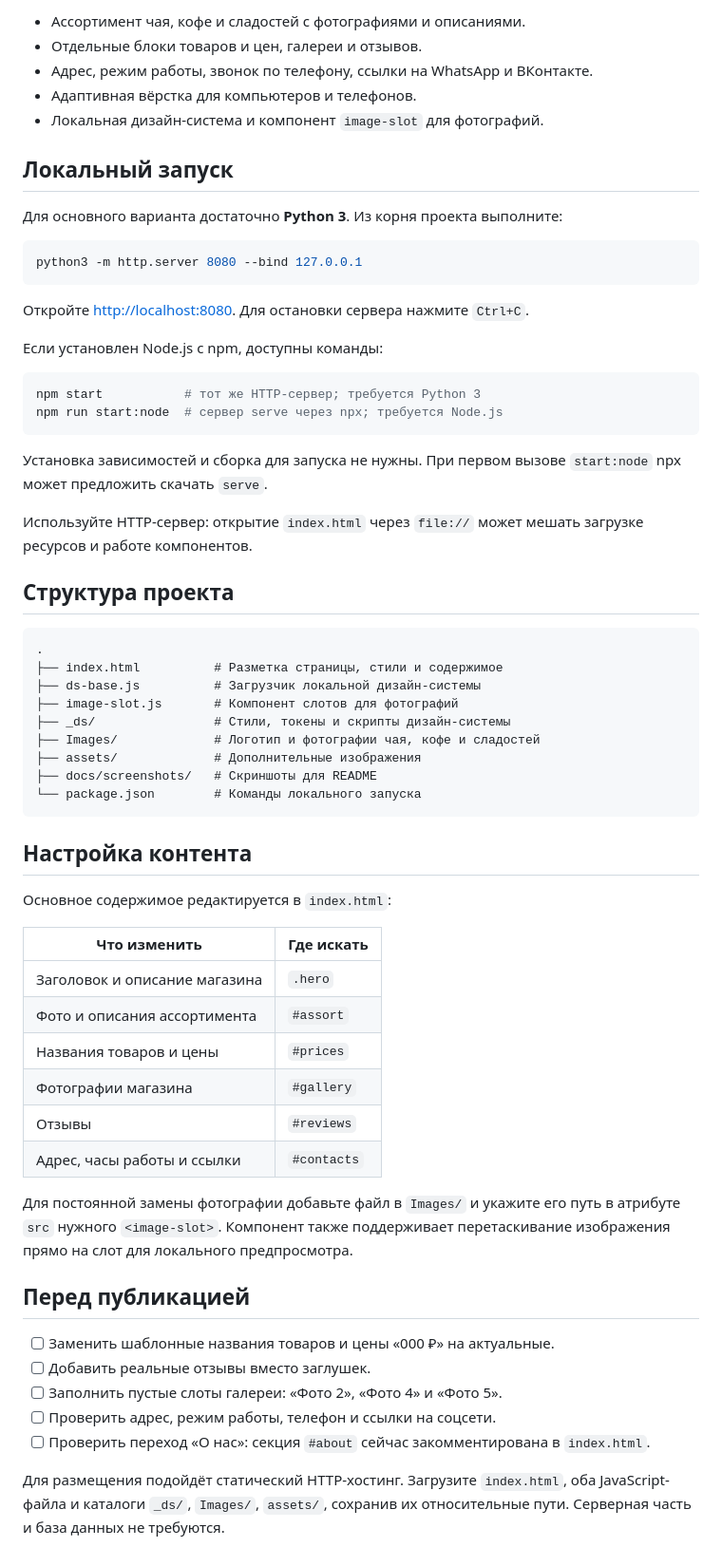
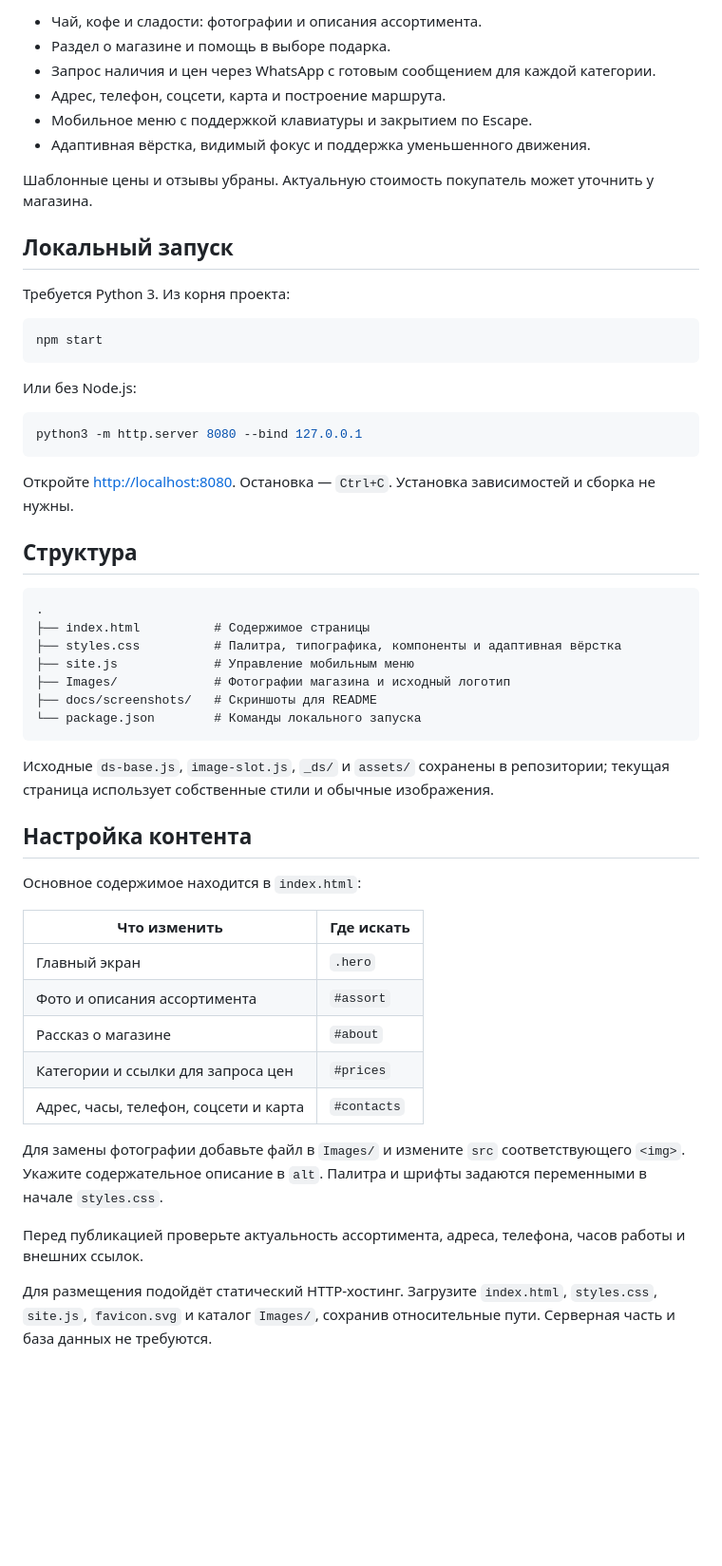
Before and after one commit to Giposfila/TeaCoff, a Markdown page: README.md, the part around one of its changes. Shown at 95% size. GitHub-like rendering; blank space fills up the shorter version.

````diff
--- a/README.md
+++ b/README.md
@@ -38,66 +19,57 @@
 
-- Ассортимент чая, кофе и сладостей с фотографиями и описаниями.
-- Отдельные блоки товаров и цен, галереи и отзывов.
-- Адрес, режим работы, звонок по телефону, ссылки на WhatsApp и ВКонтакте.
-- Адаптивная вёрстка для компьютеров и телефонов.
-- Локальная дизайн-система и компонент `image-slot` для фотографий.
+- Чай, кофе и сладости: фотографии и описания ассортимента.
+- Раздел о магазине и помощь в выборе подарка.
+- Запрос наличия и цен через WhatsApp с готовым сообщением для каждой категории.
+- Адрес, телефон, соцсети, карта и построение маршрута.
+- Мобильное меню с поддержкой клавиатуры и закрытием по Escape.
+- Адаптивная вёрстка, видимый фокус и поддержка уменьшенного движения.
+
+Шаблонные цены и отзывы убраны. Актуальную стоимость покупатель может уточнить у магазина.
 
 ## Локальный запуск
 
-Для основного варианта достаточно **Python 3**. Из корня проекта выполните:
+Требуется Python 3. Из корня проекта:
+
+```bash
+npm start
+```
+
+Или без Node.js:
 
 ```bash
 python3 -m http.server 8080 --bind 127.0.0.1
 ```
 
-Откройте [http://localhost:8080](http://localhost:8080). Для остановки сервера нажмите `Ctrl+C`.
+Откройте [http://localhost:8080](http://localhost:8080). Остановка — `Ctrl+C`. Установка зависимостей и сборка не нужны.
 
-Если установлен Node.js с npm, доступны команды:
-
-```bash
-npm start           # тот же HTTP-сервер; требуется Python 3
-npm run start:node  # сервер serve через npx; требуется Node.js
-```
-
-Установка зависимостей и сборка для запуска не нужны. При первом вызове `start:node` npx может предложить скачать `serve`.
-
-Используйте HTTP-сервер: открытие `index.html` через `file://` может мешать загрузке ресурсов и работе компонентов.
-
-## Структура проекта
+## Структура
 
 ```text
 .
-├── index.html          # Разметка страницы, стили и содержимое
-├── ds-base.js          # Загрузчик локальной дизайн-системы
-├── image-slot.js       # Компонент слотов для фотографий
-├── _ds/                # Стили, токены и скрипты дизайн-системы
-├── Images/             # Логотип и фотографии чая, кофе и сладостей
-├── assets/             # Дополнительные изображения
+├── index.html          # Содержимое страницы
+├── styles.css          # Палитра, типографика, компоненты и адаптивная вёрстка
+├── site.js             # Управление мобильным меню
+├── Images/             # Фотографии магазина и исходный логотип
 ├── docs/screenshots/   # Скриншоты для README
 └── package.json        # Команды локального запуска
 ```
 
+Исходные `ds-base.js`, `image-slot.js`, `_ds/` и `assets/` сохранены в репозитории; текущая страница использует собственные стили и обычные изображения.
+
 ## Настройка контента
 
-Основное содержимое редактируется в `index.html`:
+Основное содержимое находится в `index.html`:
 
 | Что изменить | Где искать |
 | --- | --- |
-| Заголовок и описание магазина | `.hero` |
+| Главный экран | `.hero` |
 | Фото и описания ассортимента | `#assort` |
-| Названия товаров и цены | `#prices` |
-| Фотографии магазина | `#gallery` |
-| Отзывы | `#reviews` |
-| Адрес, часы работы и ссылки | `#contacts` |
+| Рассказ о магазине | `#about` |
+| Категории и ссылки для запроса цен | `#prices` |
+| Адрес, часы, телефон, соцсети и карта | `#contacts` |
 
-Для постоянной замены фотографии добавьте файл в `Images/` и укажите его путь в атрибуте `src` нужного `<image-slot>`. Компонент также поддерживает перетаскивание изображения прямо на слот для локального предпросмотра.
+Для замены фотографии добавьте файл в `Images/` и измените `src` соответствующего `<img>`. Укажите содержательное описание в `alt`. Палитра и шрифты задаются переменными в начале `styles.css`.
 
-## Перед публикацией
+Перед публикацией проверьте актуальность ассортимента, адреса, телефона, часов работы и внешних ссылок.
 
-- [ ] Заменить шаблонные названия товаров и цены «000 ₽» на актуальные.
-- [ ] Добавить реальные отзывы вместо заглушек.
-- [ ] Заполнить пустые слоты галереи: «Фото 2», «Фото 4» и «Фото 5».
-- [ ] Проверить адрес, режим работы, телефон и ссылки на соцсети.
-- [ ] Проверить переход «О нас»: секция `#about` сейчас закомментирована в `index.html`.
-
-Для размещения подойдёт статический HTTP-хостинг. Загрузите `index.html`, оба JavaScript-файла и каталоги `_ds/`, `Images/`, `assets/`, сохранив их относительные пути. Серверная часть и база данных не требуются.
+Для размещения подойдёт статический HTTP-хостинг. Загрузите `index.html`, `styles.css`, `site.js`, `favicon.svg` и каталог `Images/`, сохранив относительные пути. Серверная часть и база данных не требуются.
````
Also changed, not shown: other parts of README.md (+5 -24 lines), docs/screenshots/assortment.png, docs/screenshots/mobile.png, 5 other files.
